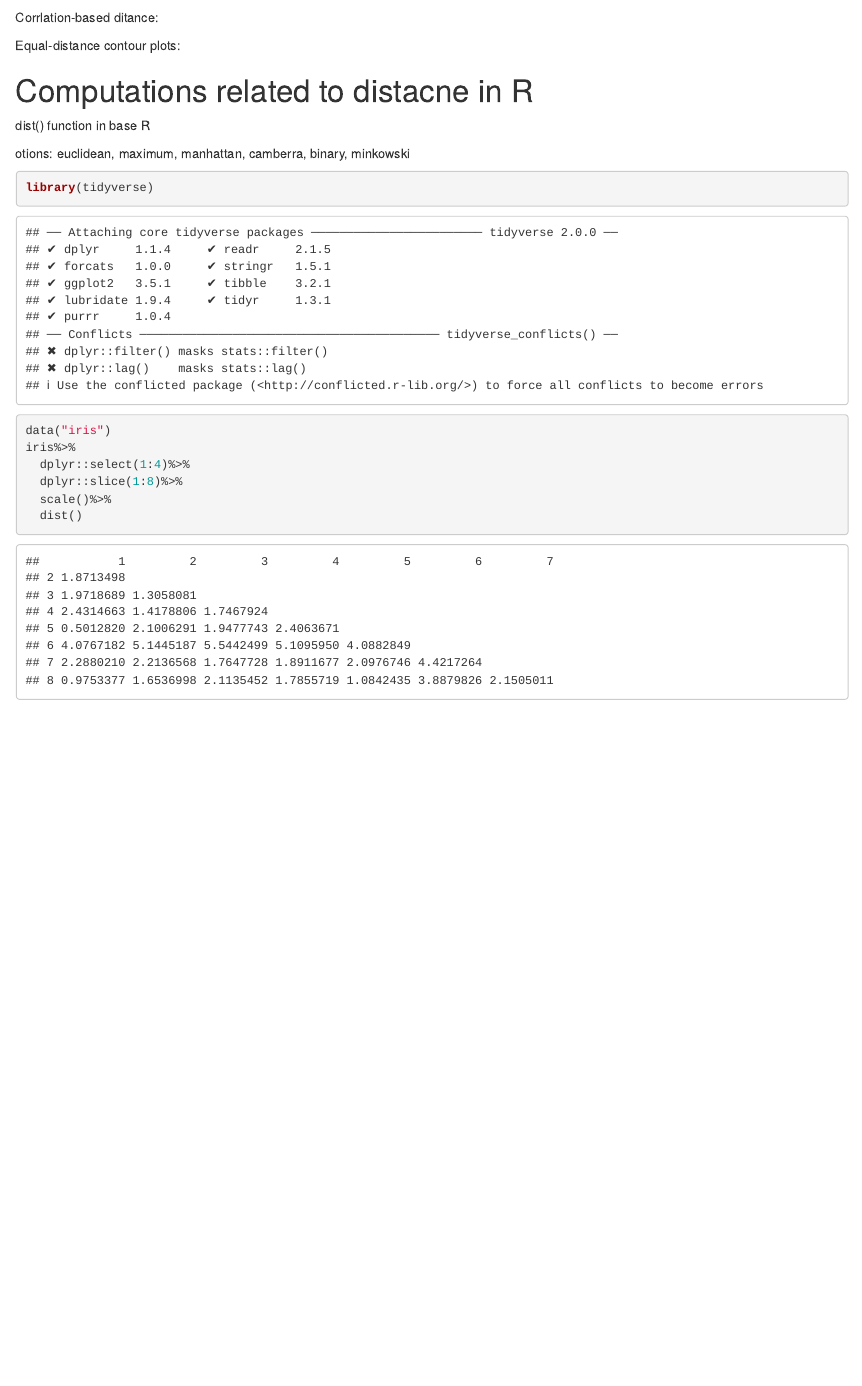
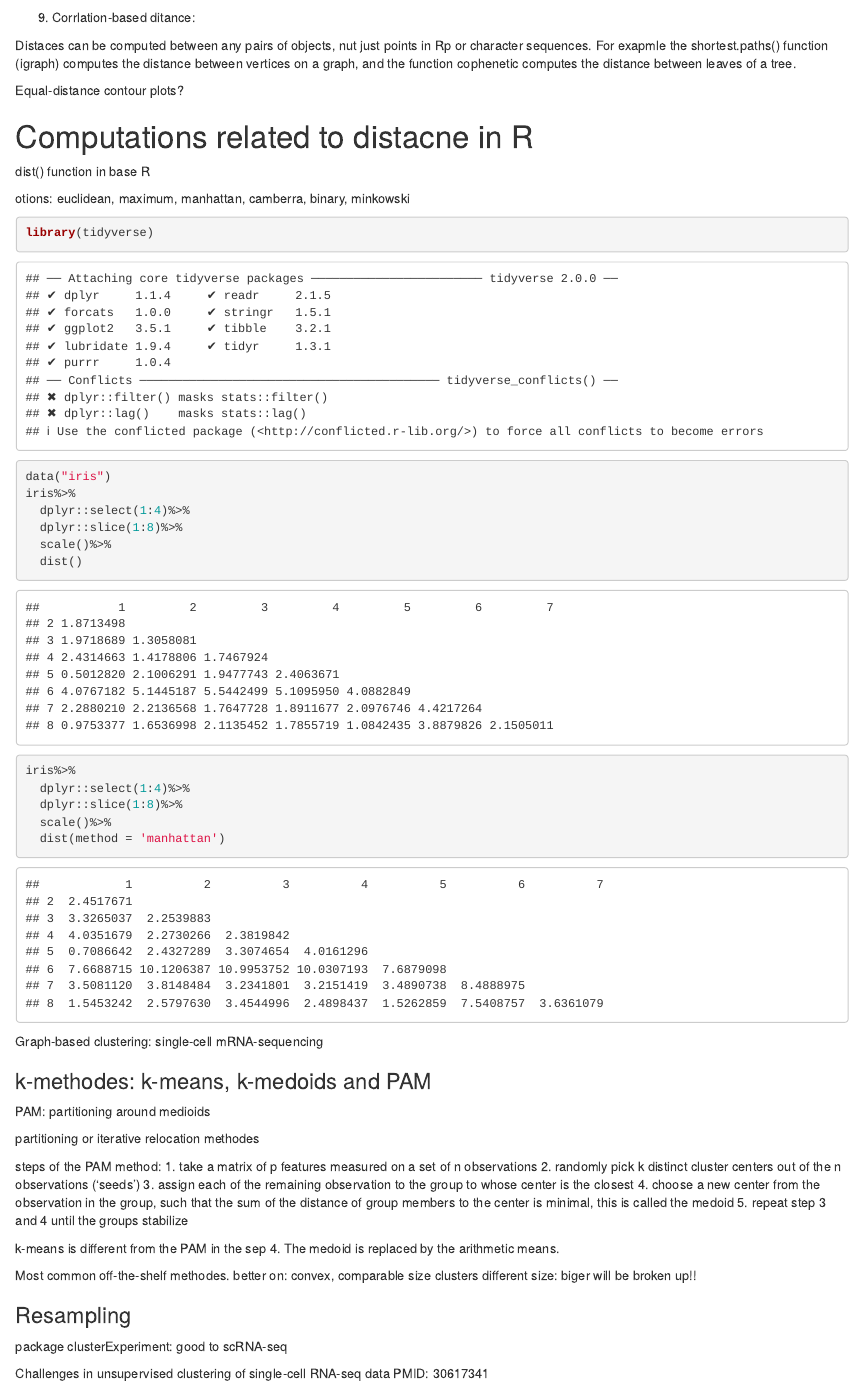
Before and after one commit to TamasKiss26/med-bioinfo, an R Markdown document (14_clustering.Rmd): the page in a window 1100 px wide, from 660 px down. Rendered offline with R 4.5, knitr and Pandoc, with nearby package versions.

Commit message:
k-methodes resempling

````diff
--- a/14_clustering.Rmd
+++ b/14_clustering.Rmd
@@ -41,7 +41,9 @@ Jaccard distance: co-occurrance
 
-Corrlation-based ditance:
+9. Corrlation-based ditance:
 
-Equal-distance contour plots:
+Distaces can be computed between any pairs of objects, nut just points in Rp or character sequences. For exapmle the shortest.paths() function (igraph) computes the distance between vertices on a graph, and the function cophenetic computes the distance between leaves of a tree.
+
+Equal-distance contour plots?
 
 # Computations related to distacne in R
 
@@ -59,4 +61,45 @@ iris%>%
   scale()%>%
   dist()
 
+
+
 ```
+
+```{r}
+
+iris%>%
+  dplyr::select(1:4)%>%
+  dplyr::slice(1:8)%>%
+  scale()%>%
+  dist(method = 'manhattan')
+
+```
+
+Graph-based clustering: single-cell mRNA-sequencing
+
+### k-methodes: k-means, k-medoids and PAM
+
+PAM: partitioning around medioids
+
+partitioning or iterative relocation methodes
+
+steps of the PAM method:
+1. take a matrix of p features measured on a set of n observations
+2. randomly pick k distinct cluster centers out of the n observations ('seeds')
+3. assign each of the remaining observation to the group to whose center is the closest
+4. choose a new center from the observation in the group, such that the sum of the distance of group members to the center is minimal, this is called the medoid
+5. repeat step 3 and 4 until the groups stabilize
+
+k-means is different from the PAM in the sep 4. The medoid is replaced by the arithmetic means.
+
+Most common off-the-shelf methodes.
+better on: convex, comparable size clusters
+different size: biger will be broken up!!
+
+### Resampling
+
+package clusterExperiment: good to scRNA-seq
+
+
+
+Challenges in unsupervised clustering of single-cell RNA-seq data PMID: 30617341
````
Also changed, not shown: 14_clustering.Rmd (16 more changed lines).
